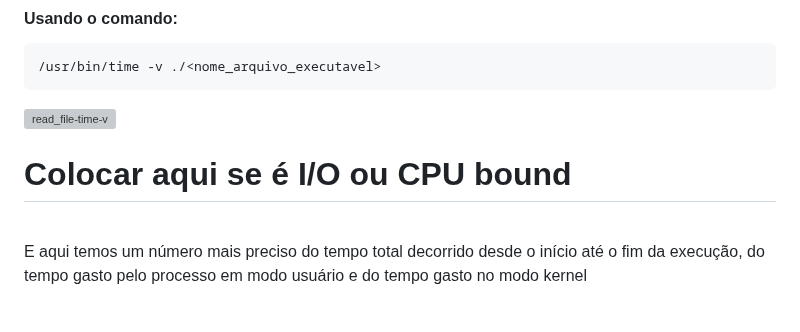
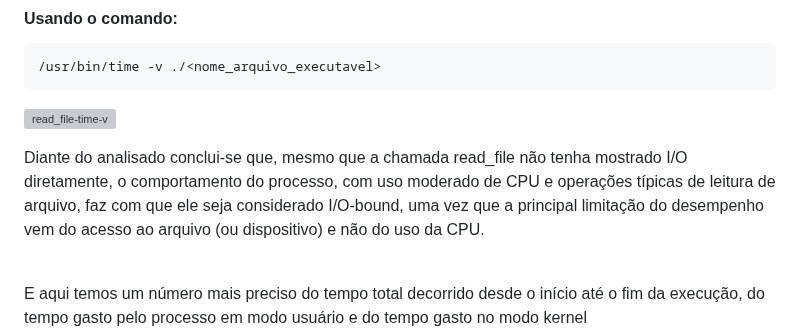
Before and after one commit to hrzanni/Sistemas-Operacionais---025, a Markdown page: codes-System Calls/codesFiles/README.md, the part around the change. Drawn GitHub-style; blank space fills up the shorter version; grey boxes are pictures that could not be loaded.

```diff
--- a/codes-System Calls/codesFiles/README.md
+++ b/codes-System Calls/codesFiles/README.md
@@ -134,7 +134,7 @@ Agora vamos utilizar a ferramenta 'time' para obter as estatísticas de uso de r
 
 ![read_file-time-v](https://github.com/user-attachments/assets/cd5d5a4d-2727-49f4-9b9b-5da37e734e02)
 
-# Colocar aqui se é I/O ou CPU bound
+Diante do analisado conclui-se que, mesmo que a chamada read_file não tenha mostrado I/O diretamente, o comportamento do processo, com uso moderado de CPU e operações típicas de leitura de arquivo, faz com que ele seja considerado I/O-bound, uma vez que a principal limitação do desempenho vem do acesso ao arquivo (ou dispositivo) e não do uso da CPU.
 
 <br>
 E aqui temos um número mais preciso do tempo total decorrido desde o início até o fim da execução, do tempo gasto pelo processo em modo usuário e do tempo gasto no modo kernel
```
